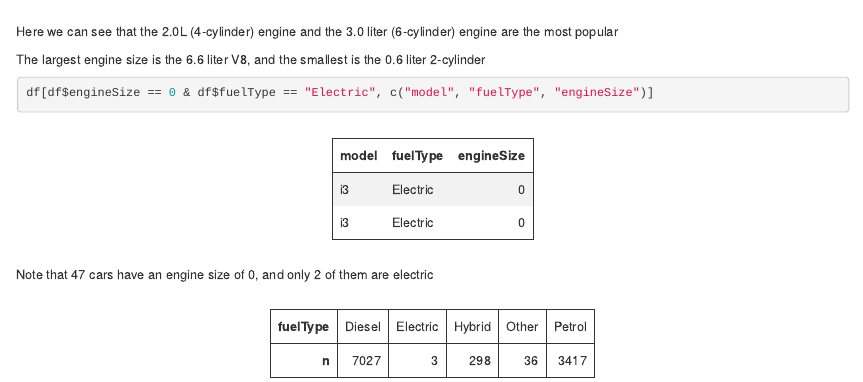
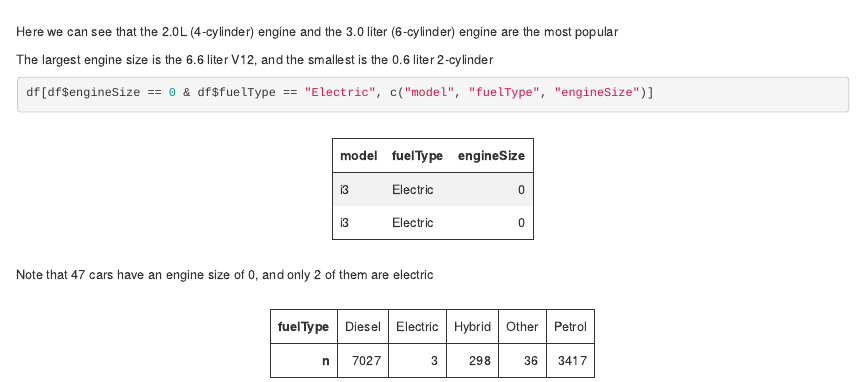
Before and after one commit to WilliamDWard230/3220-Project, an R Markdown document (EDA_Franklin.Rmd): the page in a window 1100 px wide, from 1060 px down. The pictures show the output file EDA_Franklin.html that the author committed with the source, opened offline.

Commit message:
Finished EDA

````diff
--- a/EDA_Franklin.Rmd
+++ b/EDA_Franklin.Rmd
@@ -54,7 +54,7 @@ t(ht)
 
 Here we can see that the 2.0L (4-cylinder) engine and the 3.0 liter (6-cylinder) engine are the most popular
 
-The largest engine size is the 6.6 liter V8, and the smallest is the 0.6 liter 2-cylinder
+The largest engine size is the 6.6 liter V12, and the smallest is the 0.6 liter 2-cylinder
 
 ```{r zeros}
 
````
Also changed, not shown: EDA_Franklin.html.
